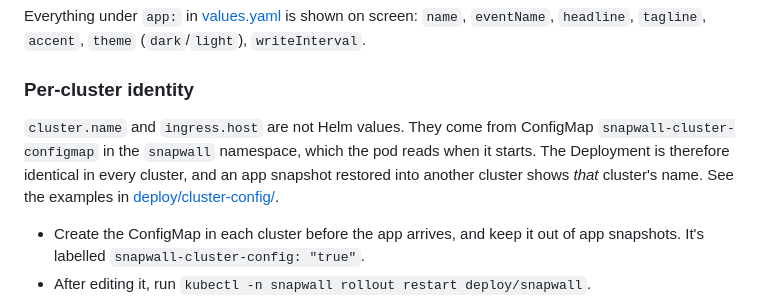
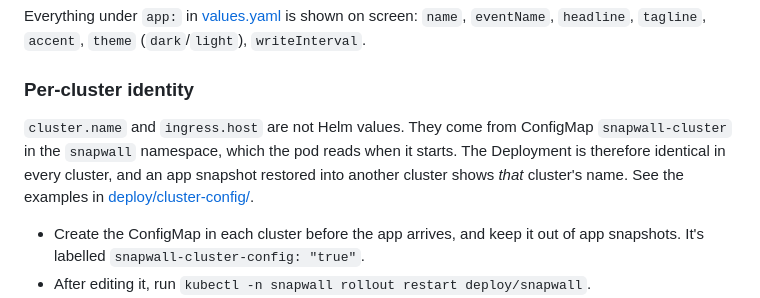
Before and after one commit to mshahat/snapwall, a Markdown page: README.md, the part around the change. GitHub-like rendering.

Commit message:
correct configmap name

```diff
--- a/README.md
+++ b/README.md
@@ -64,7 +64,7 @@ Everything under `app:` in [values.yaml](charts/snapwall/values.yaml) is shown o
 
 ### Per-cluster identity
 
-`cluster.name` and `ingress.host` are not Helm values. They come from ConfigMap `snapwall-cluster-configmap` in the `snapwall` namespace, which the pod reads when it starts. The Deployment is therefore identical in every cluster, and an app snapshot restored into another cluster shows *that* cluster's name. See the examples in [deploy/cluster-config/](deploy/cluster-config/).
+`cluster.name` and `ingress.host` are not Helm values. They come from ConfigMap `snapwall-cluster` in the `snapwall` namespace, which the pod reads when it starts. The Deployment is therefore identical in every cluster, and an app snapshot restored into another cluster shows *that* cluster's name. See the examples in [deploy/cluster-config/](deploy/cluster-config/).
 
 - Create the ConfigMap in each cluster before the app arrives, and keep it out of app snapshots. It's labelled `snapwall-cluster-config: "true"`.
 - After editing it, run `kubectl -n snapwall rollout restart deploy/snapwall`.
```
